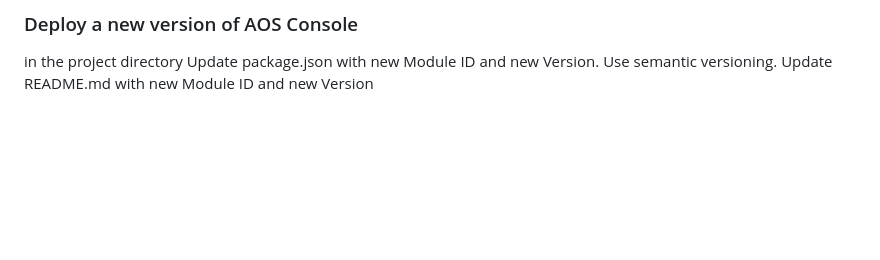
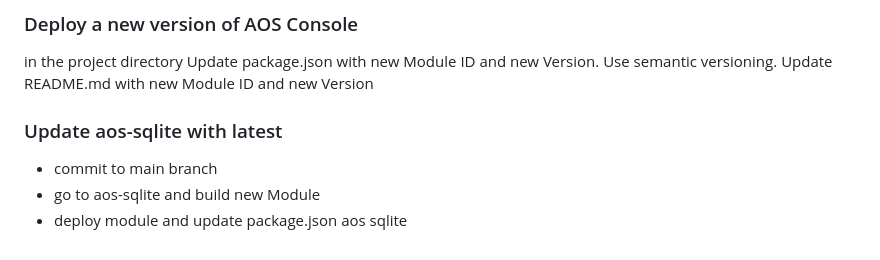
Before and after one commit to permaweb/aos, a Markdown page: README.md, the part around the change. Rendered like a GitHub page; blank space fills up the shorter version.

Commit message:
chore: added note to publish sqlite module

```diff
--- a/README.md
+++ b/README.md
@@ -161,3 +161,9 @@ aos new1 --module=$MODULE
 in the project directory
 Update package.json with new Module ID and new Version. Use semantic versioning.
 Update README.md with new Module ID and new Version
+
+### Update aos-sqlite with latest
+
+* commit to main branch
+* go to aos-sqlite and build new Module
+* deploy module and update package.json aos sqlite
```
